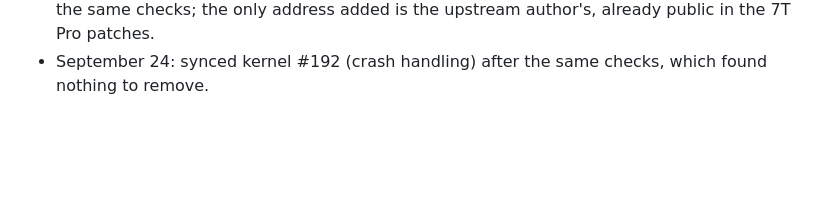
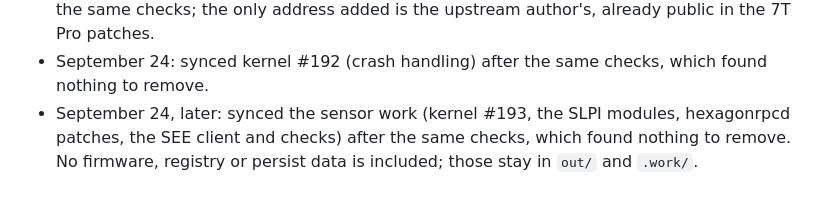
Before and after one commit to Cube-Oakley/omarchy-oneplus7pro, a Markdown page: docs/publishing.md, the part around the change. Drawn GitHub-style; blank space fills up the shorter version.

Commit message:
Log the sensors sync to the public branch
Co-Authored-By: Claude Opus 5.5 (1M context) <noreply@anthropic.com>

```diff
--- a/docs/publishing.md
+++ b/docs/publishing.md
@@ -89,3 +89,7 @@ Scan the lines the sync adds (`git diff public main`, excluding the Pages files)
   upstream author's, already public in the 7T Pro patches.
 - September 24: synced kernel #192 (crash handling) after the same checks,
   which found nothing to remove.
+- September 24, later: synced the sensor work (kernel #193, the SLPI
+  modules, hexagonrpcd patches, the SEE client and checks) after the same
+  checks, which found nothing to remove. No firmware, registry or persist
+  data is included; those stay in `out/` and `.work/`.
```
